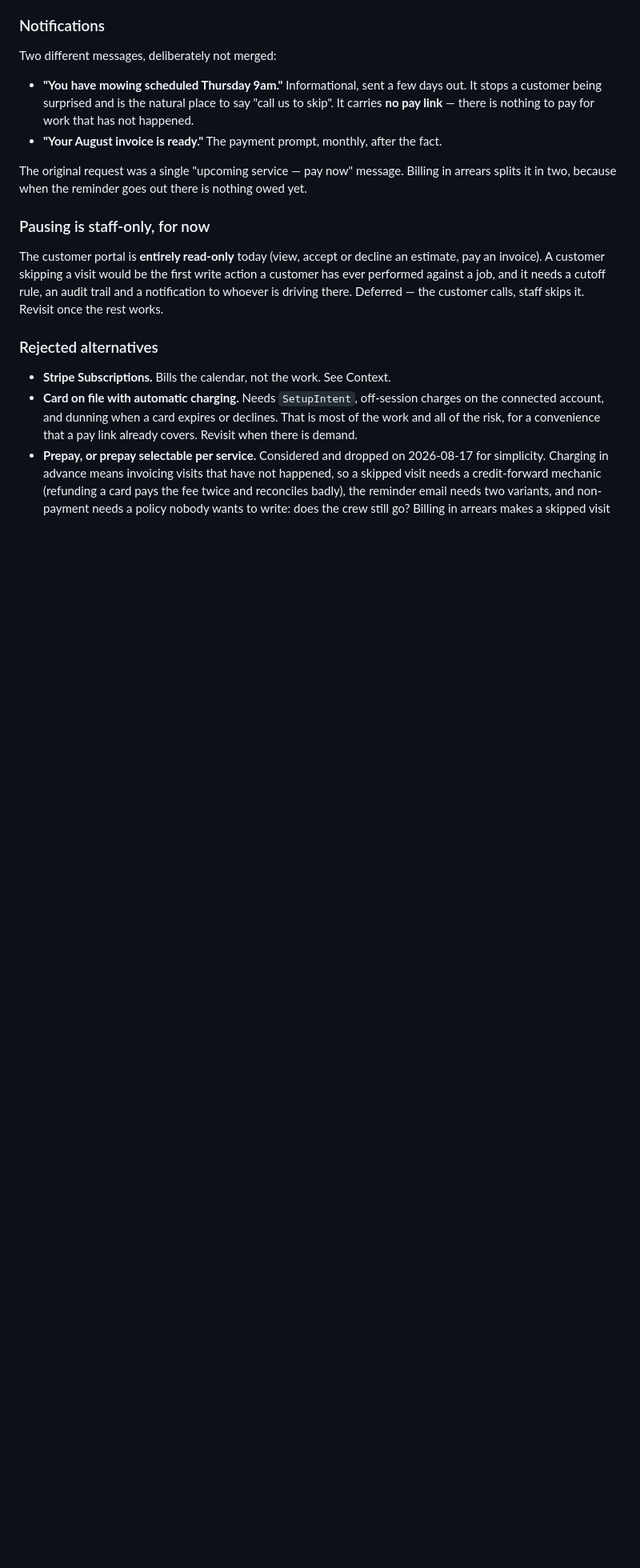
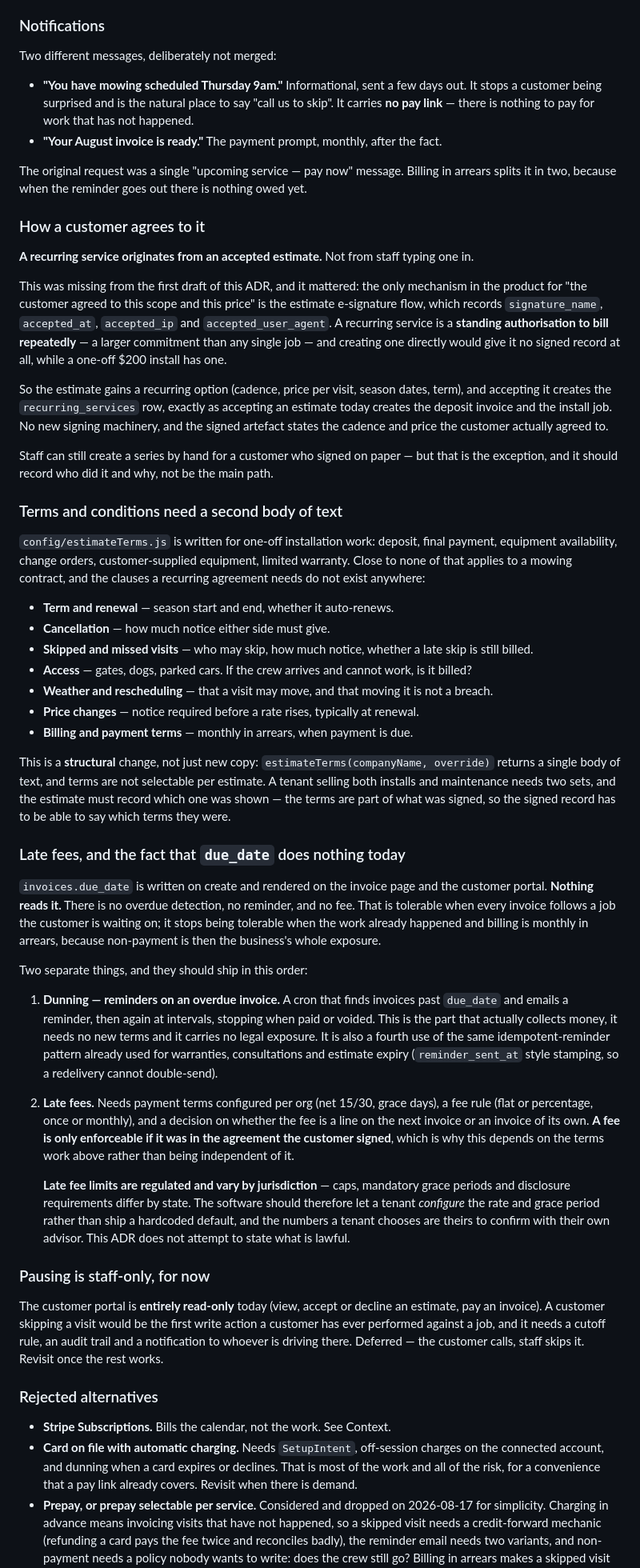
Before and after one commit to connectedhomeoutfitters/connected-home-hub, a Markdown page: docs/adr/0002-recurring-services.md, the part around one of its changes. Shown at 80% size. Drawn GitHub-style; blank space fills up the shorter version.

Commit message:
ADR 0002: agreement, terms and overdue handling
Three gaps surfaced by asking what happens around the billing rather than in it.

The first was a real hole in the ADR. It described creating a recurring service
and generating visits but never said how the customer AGREES to one. The
estimate e-signature flow is the only place in the product where a customer
agrees to scope and price, so as written, a standing authorisation to bill every
month would have carried no signature at all -- while a one-off $200 install
has one. A recurring service now originates from an accepted estimate, reusing
the flow that already creates the deposit invoice and the install job.

Second, the built-in terms are written for one-off installation work: deposit,
final payment, equipment availability, change orders. A mowing agreement needs
term and renewal, cancellation notice, skipped-visit rules, property access,
weather rescheduling and price-change notice -- none of which exist. This is
structural, not copy: estimateTerms() returns one body of text and terms are not
selectable per estimate, yet the terms are part of what was signed, so the
signed record has to say which ones they were.

Third, invoices.due_date is written and displayed but never read -- no overdue
detection, no reminder, no fee. Survivable when every invoice follows work the
customer is waiting on; not survivable when the work already happened. Dunning
reminders first, because they collect money with no new terms and no legal
exposure; late fees second, since a fee is only enforceable if it was in the
signed agreement. Late-fee limits vary by jurisdiction, so the design is to let
a tenant configure rate and grace period rather than ship a default, and the
ADR does not attempt to state what is lawful.

Co-Authored-By: Claude Opus 5 <noreply@anthropic.com>

```diff
--- a/docs/adr/0002-recurring-services.md
+++ b/docs/adr/0002-recurring-services.md
@@ -90,6 +90,76 @@ Two different messages, deliberately not merged:
 The original request was a single "upcoming service — pay now" message. Billing in arrears
 splits it in two, because when the reminder goes out there is nothing owed yet.
 
+### How a customer agrees to it
+
+**A recurring service originates from an accepted estimate.** Not from staff typing one in.
+
+This was missing from the first draft of this ADR, and it mattered: the only mechanism in
+the product for "the customer agreed to this scope and this price" is the estimate
+e-signature flow, which records `signature_name`, `accepted_at`, `accepted_ip` and
+`accepted_user_agent`. A recurring service is a **standing authorisation to bill
+repeatedly** — a larger commitment than any single job — and creating one directly would
+give it no signed record at all, while a one-off $200 install has one.
+
+So the estimate gains a recurring option (cadence, price per visit, season dates, term),
+and accepting it creates the `recurring_services` row, exactly as accepting an estimate
+today creates the deposit invoice and the install job. No new signing machinery, and the
+signed artefact states the cadence and price the customer actually agreed to.
+
+Staff can still create a series by hand for a customer who signed on paper — but that is
+the exception, and it should record who did it and why, not be the main path.
+
+### Terms and conditions need a second body of text
+
+`config/estimateTerms.js` is written for one-off installation work: deposit, final payment,
+equipment availability, change orders, customer-supplied equipment, limited warranty. Close
+to none of that applies to a mowing contract, and the clauses a recurring agreement needs
+do not exist anywhere:
+
+- **Term and renewal** — season start and end, whether it auto-renews.
+- **Cancellation** — how much notice either side must give.
+- **Skipped and missed visits** — who may skip, how much notice, whether a late skip is
+  still billed.
+- **Access** — gates, dogs, parked cars. If the crew arrives and cannot work, is it billed?
+- **Weather and rescheduling** — that a visit may move, and that moving it is not a breach.
+- **Price changes** — notice required before a rate rises, typically at renewal.
+- **Billing and payment terms** — monthly in arrears, when payment is due.
+
+This is a **structural** change, not just new copy: `estimateTerms(companyName, override)`
+returns a single body of text, and terms are not selectable per estimate. A tenant selling
+both installs and maintenance needs two sets, and the estimate must record which one was
+shown — the terms are part of what was signed, so the signed record has to be able to say
+which terms they were.
+
+### Late fees, and the fact that `due_date` does nothing today
+
+`invoices.due_date` is written on create and rendered on the invoice page and the customer
+portal. **Nothing reads it.** There is no overdue detection, no reminder, and no fee. That
+is tolerable when every invoice follows a job the customer is waiting on; it stops being
+tolerable when the work already happened and billing is monthly in arrears, because
+non-payment is then the business's whole exposure.
+
+Two separate things, and they should ship in this order:
+
+1. **Dunning — reminders on an overdue invoice.** A cron that finds invoices past
+   `due_date` and emails a reminder, then again at intervals, stopping when paid or voided.
+   This is the part that actually collects money, it needs no new terms and it carries no
+   legal exposure. It is also a fourth use of the same idempotent-reminder pattern already
+   used for warranties, consultations and estimate expiry (`reminder_sent_at` style
+   stamping, so a redelivery cannot double-send).
+
+2. **Late fees.** Needs payment terms configured per org (net 15/30, grace days), a fee
+   rule (flat or percentage, once or monthly), and a decision on whether the fee is a line
+   on the next invoice or an invoice of its own. **A fee is only enforceable if it was in
+   the agreement the customer signed**, which is why this depends on the terms work above
+   rather than being independent of it.
+
+   **Late fee limits are regulated and vary by jurisdiction** — caps, mandatory grace
+   periods and disclosure requirements differ by state. The software should therefore let a
+   tenant *configure* the rate and grace period rather than ship a hardcoded default, and
+   the numbers a tenant chooses are theirs to confirm with their own advisor. This ADR does
+   not attempt to state what is lawful.
+
 ### Pausing is staff-only, for now
 
 The customer portal is **entirely read-only** today (view, accept or decline an estimate,
```
Also changed, not shown: other parts of docs/adr/0002-recurring-services.md (+2 -0 lines), CLAUDE.md (+8 -3 lines).
